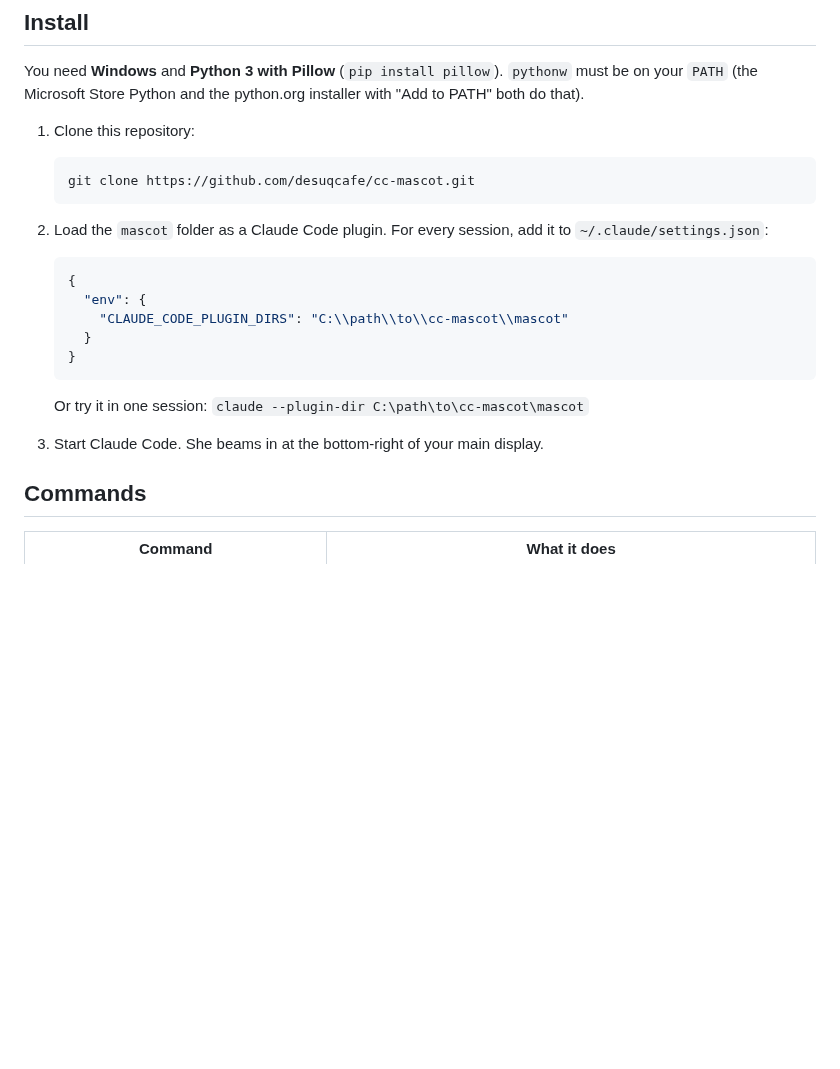
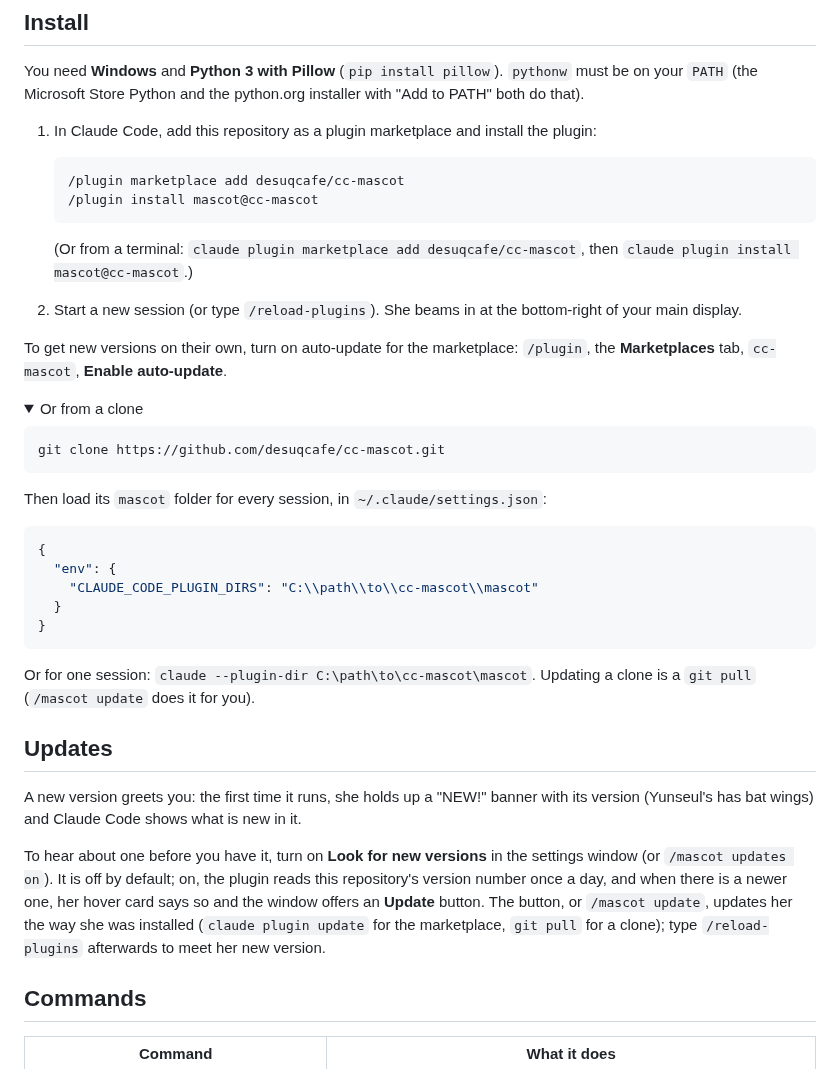
Before and after one commit to desuqcafe/cc-mascot, a Markdown page: README.md, the part around one of its changes. GitHub-like rendering; folded sections open; blank space fills up the shorter version.

````diff
--- a/README.md
+++ b/README.md
@@ -148,26 +148,58 @@ You need **Windows** and **Python 3 with Pillow** (`pip install pillow`).
 `pythonw` must be on your `PATH` (the Microsoft Store Python and the
 python.org installer with "Add to PATH" both do that).
 
-1. Clone this repository:
+1. In Claude Code, add this repository as a plugin marketplace and install
+   the plugin:
 
    ```
-   git clone https://github.com/desuqcafe/cc-mascot.git
+   /plugin marketplace add desuqcafe/cc-mascot
+   /plugin install mascot@cc-mascot
    ```
 
-2. Load the `mascot` folder as a Claude Code plugin. For every session, add it
-   to `~/.claude/settings.json`:
+   (Or from a terminal: `claude plugin marketplace add desuqcafe/cc-mascot`,
+   then `claude plugin install mascot@cc-mascot`.)
 
-   ```json
-   {
-     "env": {
-       "CLAUDE_CODE_PLUGIN_DIRS": "C:\\path\\to\\cc-mascot\\mascot"
-     }
-   }
-   ```
+2. Start a new session (or type `/reload-plugins`). She beams in at the
+   bottom-right of your main display.
 
-   Or try it in one session: `claude --plugin-dir C:\path\to\cc-mascot\mascot`
+To get new versions on their own, turn on auto-update for the marketplace:
+`/plugin`, the **Marketplaces** tab, `cc-mascot`, **Enable auto-update**.
 
-3. Start Claude Code. She beams in at the bottom-right of your main display.
+<details>
+<summary>Or from a clone</summary>
+
+```
+git clone https://github.com/desuqcafe/cc-mascot.git
+```
+
+Then load its `mascot` folder for every session, in `~/.claude/settings.json`:
+
+```json
+{
+  "env": {
+    "CLAUDE_CODE_PLUGIN_DIRS": "C:\\path\\to\\cc-mascot\\mascot"
+  }
+}
+```
+
+Or for one session: `claude --plugin-dir C:\path\to\cc-mascot\mascot`.
+Updating a clone is a `git pull` (`/mascot update` does it for you).
+
+</details>
+
+## Updates
+
+A new version greets you: the first time it runs, she holds up a "NEW!"
+banner with its version (Yunseul's has bat wings) and Claude Code shows
+what is new in it.
+
+To hear about one before you have it, turn on **Look for new versions** in
+the settings window (or `/mascot updates on`). It is off by default; on, the
+plugin reads this repository's version number once a day, and when there is
+a newer one, her hover card says so and the window offers an **Update**
+button. The button, or `/mascot update`, updates her the way she was
+installed (`claude plugin update` for the marketplace, `git pull` for a
+clone); type `/reload-plugins` afterwards to meet her new version.
 
 ## Commands
 
````
Also changed, not shown: other parts of README.md (+7 -3 lines), mascot/README.md (+14 -1 lines), docs/media/settings.png, docs/media/yunseul/settings.png, 16 other files.
